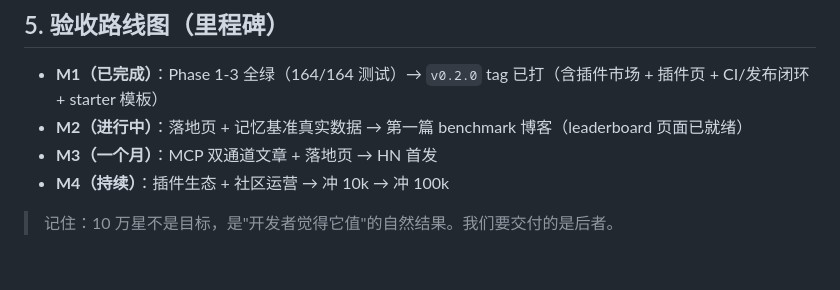
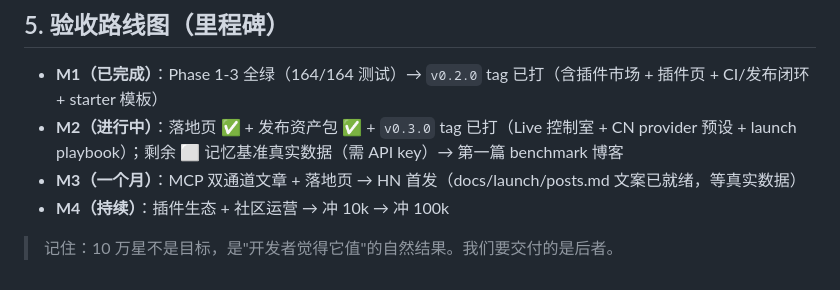
Before and after one commit to YanXich/memento, a Markdown page: docs/ROADMAP-100K.md, the part around the change. GitHub-like rendering.

Commit message:
docs: sync ROADMAP milestones with v0.3.0

```diff
--- a/docs/ROADMAP-100K.md
+++ b/docs/ROADMAP-100K.md
@@ -133,8 +133,8 @@ Phase 1 全部项已落地：M2（600s 请求超时 + retryable 失败重试一
 ## 5. 验收路线图（里程碑）
 
 - **M1（已完成）**：Phase 1-3 全绿（164/164 测试）→ `v0.2.0` tag 已打（含插件市场 + 插件页 + CI/发布闭环 + starter 模板）
-- **M2（进行中）**：落地页 + 记忆基准真实数据 → 第一篇 benchmark 博客（leaderboard 页面已就绪）
-- **M3（一个月）**：MCP 双通道文章 + 落地页 → HN 首发
+- **M2（进行中）**：落地页 ✅ + 发布资产包 ✅ + `v0.3.0` tag 已打（Live 控制室 + CN provider 预设 + launch playbook）；剩余 ⬜ 记忆基准真实数据（需 API key）→ 第一篇 benchmark 博客
+- **M3（一个月）**：MCP 双通道文章 + 落地页 → HN 首发（docs/launch/posts.md 文案已就绪，等真实数据）
 - **M4（持续）**：插件生态 + 社区运营 → 冲 10k → 冲 100k
 
 > 记住：10 万星不是目标，是"开发者觉得它值"的自然结果。我们要交付的是后者。
```
